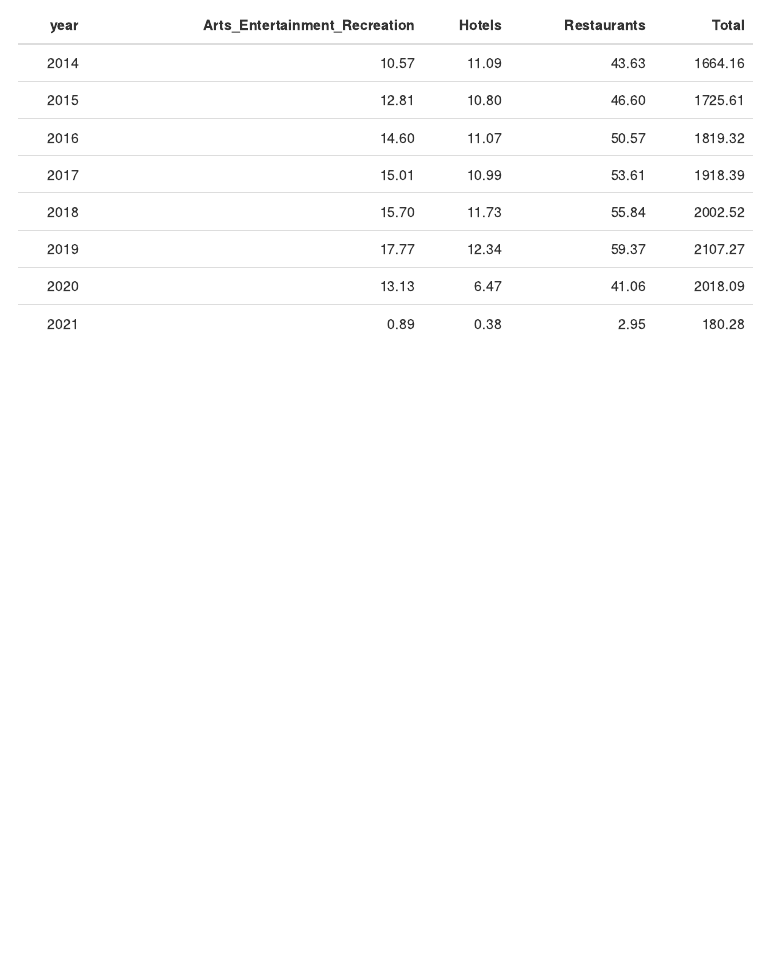
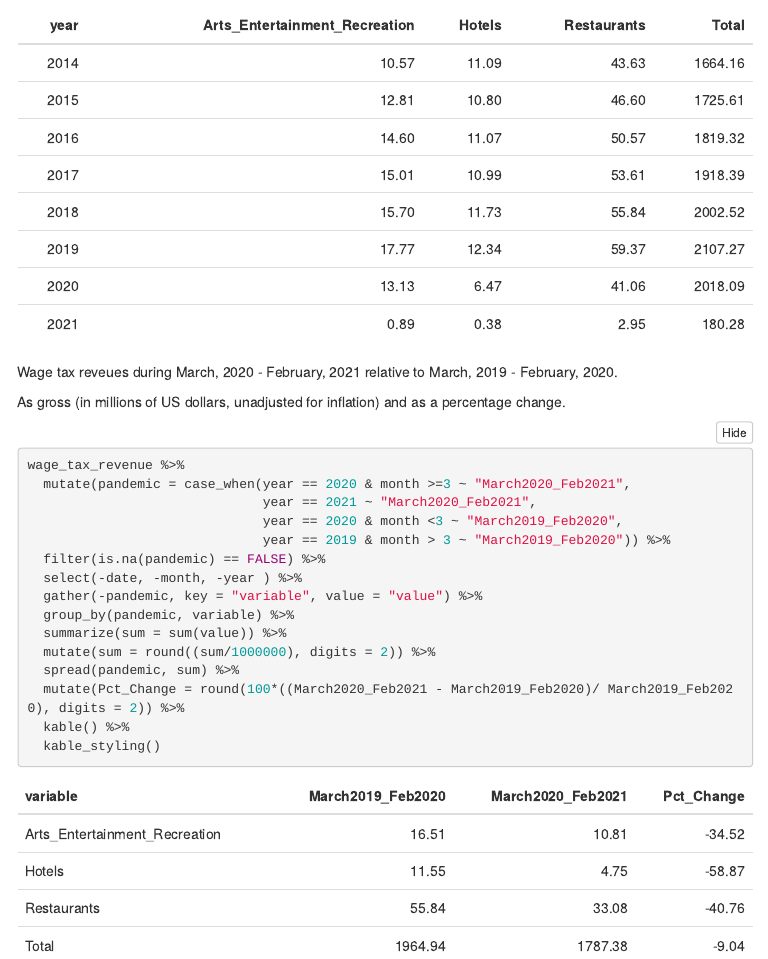
Before and after one commit to mafichman/ACTF_nightlife, an R Markdown document (markdown/actf_controller_data.Rmd): the page in a window 1100 px wide, from 1280 px down. The pictures show the output file markdown/actf_controller_data.html that the author committed with the source, opened offline; folded parts are opened; menus at the side of the page are left out.

Commit message:
new charts

````diff
--- a/markdown/actf_controller_data.Rmd
+++ b/markdown/actf_controller_data.Rmd
@@ -73,3 +73,26 @@ wage_tax_revenue %>%
   kable_styling()
 
 ```
+
+Wage tax reveues during March, 2020 - February, 2021 relative to March, 2019 - February, 2020.
+
+As gross (in millions of US dollars, unadjusted for inflation) and as a percentage change.
+
+```{r, message = FALSE, warning = FALSE}
+wage_tax_revenue %>%
+  mutate(pandemic = case_when(year == 2020 & month >=3 ~ "March2020_Feb2021",
+                              year == 2021 ~ "March2020_Feb2021",
+                              year == 2020 & month <3 ~ "March2019_Feb2020",
+                              year == 2019 & month > 3 ~ "March2019_Feb2020")) %>%
+  filter(is.na(pandemic) == FALSE) %>%
+  select(-date, -month, -year ) %>%
+  gather(-pandemic, key = "variable", value = "value") %>%
+  group_by(pandemic, variable) %>%
+  summarize(sum = sum(value)) %>%
+  mutate(sum = round((sum/1000000), digits = 2)) %>%
+  spread(pandemic, sum) %>%
+  mutate(Pct_Change = round(100*((March2020_Feb2021 - March2019_Feb2020)/ March2019_Feb2020), digits = 2)) %>%
+  kable() %>%
+  kable_styling()
+
+```
````
Also changed, not shown: markdown/actf_controller_data.html, 2 other files.
